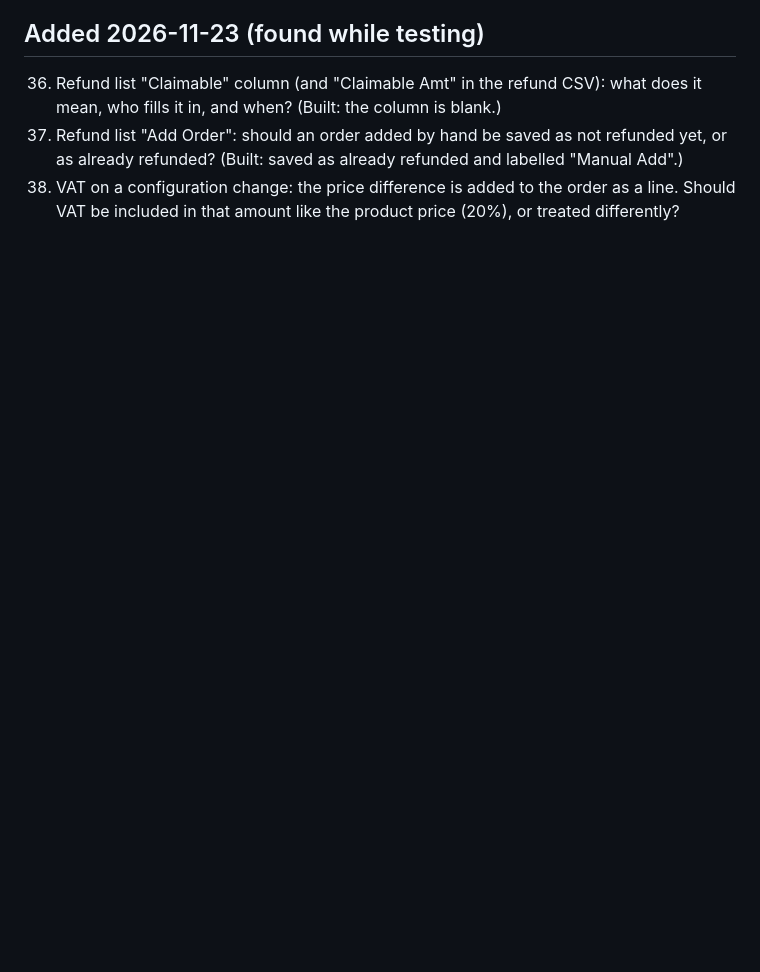
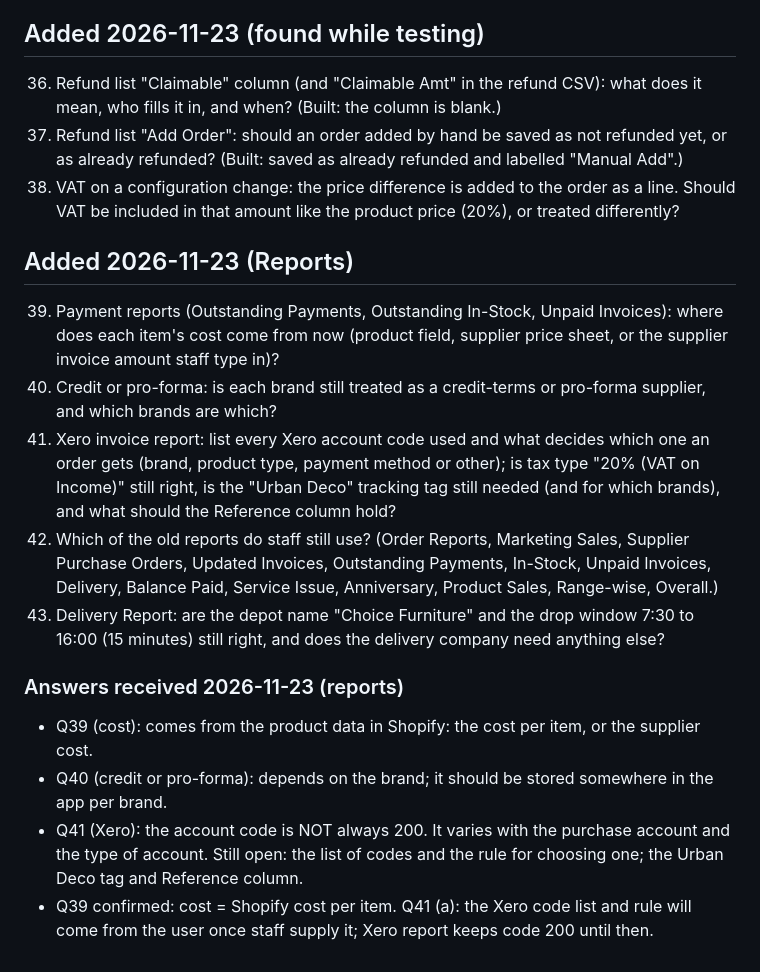
Before and after one commit to taabishCFS/CFS-order-status-panel, a Markdown page: docs/staff-questions-order-detail.md, the part around the change. Drawn GitHub-style; blank space fills up the shorter version.

```diff
--- a/docs/staff-questions-order-detail.md
+++ b/docs/staff-questions-order-detail.md
@@ -73,3 +73,16 @@ Each answer unblocks a piece of the Order Detail screen. Short answers are fine.
 36. Refund list "Claimable" column (and "Claimable Amt" in the refund CSV): what does it mean, who fills it in, and when? (Built: the column is blank.)
 37. Refund list "Add Order": should an order added by hand be saved as not refunded yet, or as already refunded? (Built: saved as already refunded and labelled "Manual Add".)
 38. VAT on a configuration change: the price difference is added to the order as a line. Should VAT be included in that amount like the product price (20%), or treated differently?
+
+## Added 2026-11-23 (Reports)
+39. Payment reports (Outstanding Payments, Outstanding In-Stock, Unpaid Invoices): where does each item's cost come from now (product field, supplier price sheet, or the supplier invoice amount staff type in)?
+40. Credit or pro-forma: is each brand still treated as a credit-terms or pro-forma supplier, and which brands are which?
+41. Xero invoice report: list every Xero account code used and what decides which one an order gets (brand, product type, payment method or other); is tax type "20% (VAT on Income)" still right, is the "Urban Deco" tracking tag still needed (and for which brands), and what should the Reference column hold?
+42. Which of the old reports do staff still use? (Order Reports, Marketing Sales, Supplier Purchase Orders, Updated Invoices, Outstanding Payments, In-Stock, Unpaid Invoices, Delivery, Balance Paid, Service Issue, Anniversary, Product Sales, Range-wise, Overall.)
+43. Delivery Report: are the depot name "Choice Furniture" and the drop window 7:30 to 16:00 (15 minutes) still right, and does the delivery company need anything else?
+
+### Answers received 2026-11-23 (reports)
+- Q39 (cost): comes from the product data in Shopify: the cost per item, or the supplier cost.
+- Q40 (credit or pro-forma): depends on the brand; it should be stored somewhere in the app per brand.
+- Q41 (Xero): the account code is NOT always 200. It varies with the purchase account and the type of account. Still open: the list of codes and the rule for choosing one; the Urban Deco tag and Reference column.
+- Q39 confirmed: cost = Shopify cost per item. Q41 (a): the Xero code list and rule will come from the user once staff supply it; Xero report keeps code 200 until then.
```
Also changed, not shown: docs/guide.md (+18 -2 lines), progress.md (+5 -0 lines), docs/guide-images/13-reports.jpg (added), 14 other files.
